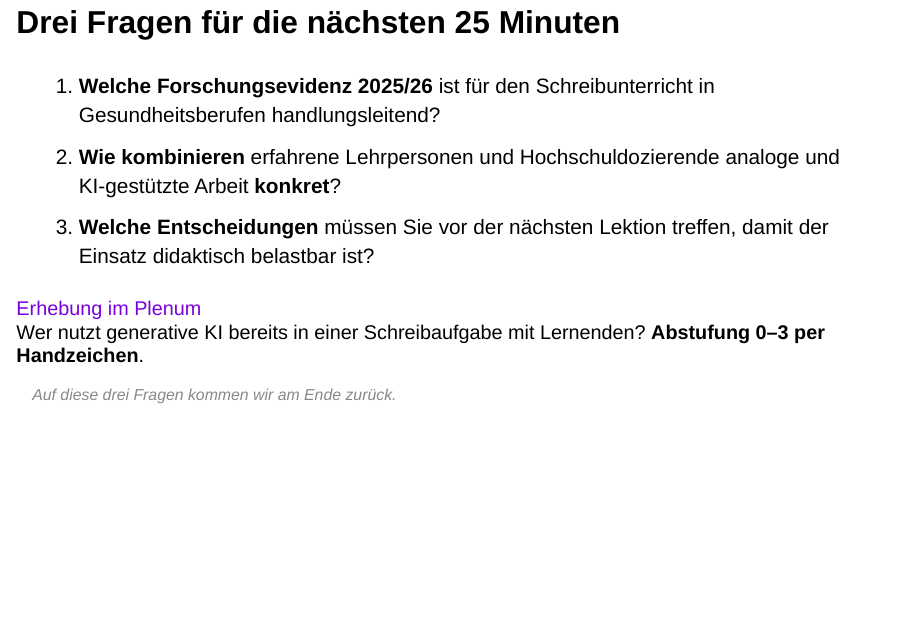
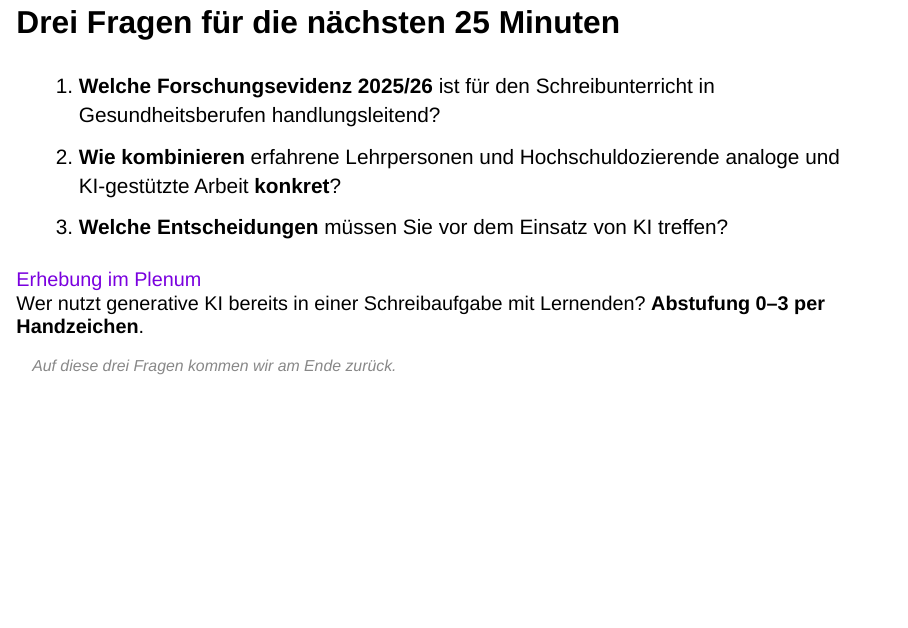
Before and after one commit to ramonfueglister/picts_intensivwoche_2026, a Quarto document (slides.qmd): page 4 of 22. Rendered offline with R 4.5, knitr and Pandoc in place of Quarto, with nearby package versions; drawn as Slidy slides in place of the format the file asks for.

Commit message:
Frage 3 gekürzt: 'vor dem Einsatz von KI treffen?'
Co-Authored-By: Claude Opus 4.6 <noreply@anthropic.com>

```diff
--- a/slides.qmd
+++ b/slides.qmd
@@ -87,7 +87,7 @@ Zwischen <em>Eigenarbeit</em> und <em>Übernahme</em>
 <ol style="margin-top: 1.2em; font-size: 1.05em; line-height: 1.65;">
 <li><strong>Welche Forschungsevidenz 2025/26</strong> ist für den Schreibunterricht in Gesundheitsberufen handlungsleitend?</li>
 <li><strong>Wie kombinieren</strong> erfahrene Lehrpersonen und Hochschuldozierende analoge und KI-gestützte Arbeit <strong>konkret</strong>?</li>
-<li><strong>Welche Entscheidungen</strong> müssen Sie vor der nächsten Lektion treffen, damit der Einsatz didaktisch belastbar ist?</li>
+<li><strong>Welche Entscheidungen</strong> müssen Sie vor dem Einsatz von KI treffen?</li>
 </ol>
 
 <div class="evidence" style="margin-top: 1.3em; border-left-color: #7a00df;">
```
Also changed, not shown: 1 other file.
